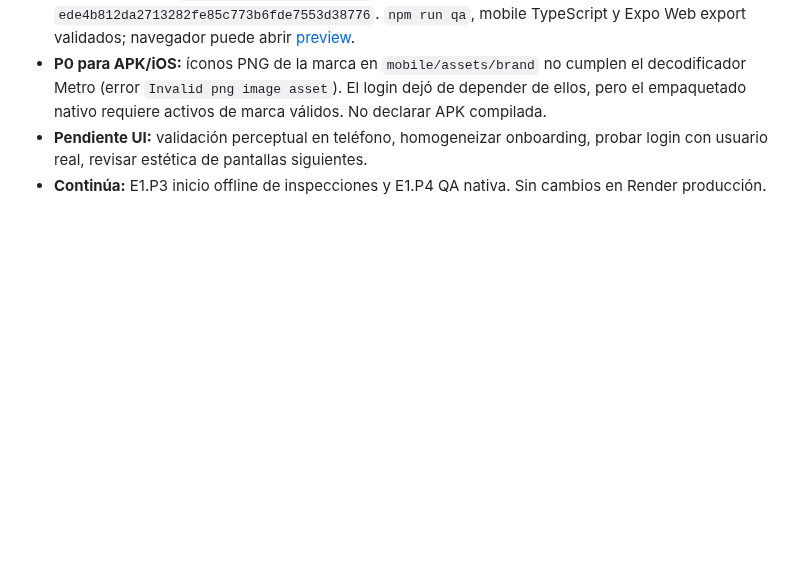
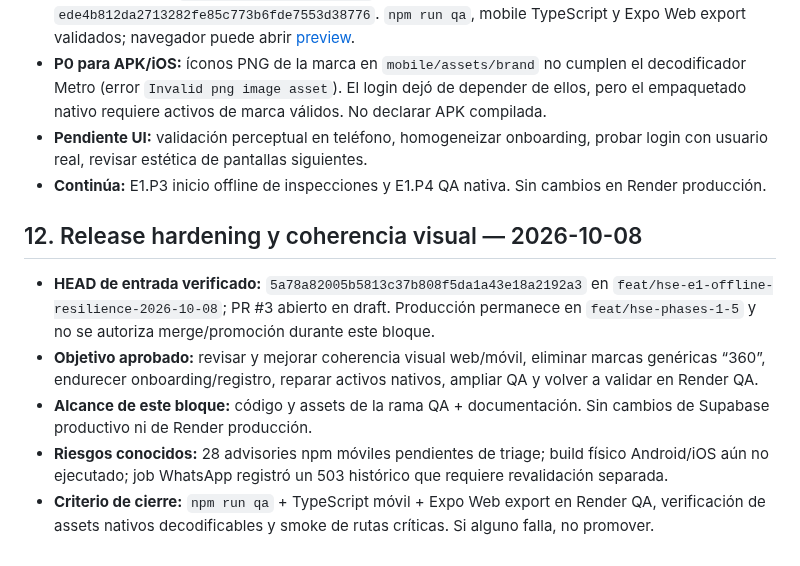
Before and after one commit to LordKurama01/informe360, a Markdown page: docs/bitacora/ESTADO.md, the part around the change. Drawn GitHub-style; blank space fills up the shorter version.

Commit message:
docs(hse): record release hardening scope

```diff
--- a/docs/bitacora/ESTADO.md
+++ b/docs/bitacora/ESTADO.md
@@ -106,3 +106,12 @@ La E1 se ejecuta aisladamente en `feat/hse-e1-offline-resilience-2026-10-08` con
 - **P0 para APK/iOS:** íconos PNG de la marca en `mobile/assets/brand` no cumplen el decodificador Metro (error `Invalid png image asset`). El login dejó de depender de ellos, pero el empaquetado nativo requiere activos de marca válidos. No declarar APK compilada.
 - **Pendiente UI:** validación perceptual en teléfono, homogeneizar onboarding, probar login con usuario real, revisar estética de pantallas siguientes.
 - **Continúa:** E1.P3 inicio offline de inspecciones y E1.P4 QA nativa. Sin cambios en Render producción.
+
+
+## 12. Release hardening y coherencia visual — 2026-10-08
+
+- **HEAD de entrada verificado:** `5a78a82005b5813c37b808f5da1a43e18a2192a3` en `feat/hse-e1-offline-resilience-2026-10-08`; PR #3 abierto en draft. Producción permanece en `feat/hse-phases-1-5` y no se autoriza merge/promoción durante este bloque.
+- **Objetivo aprobado:** revisar y mejorar coherencia visual web/móvil, eliminar marcas genéricas “360”, endurecer onboarding/registro, reparar activos nativos, ampliar QA y volver a validar en Render QA.
+- **Alcance de este bloque:** código y assets de la rama QA + documentación. Sin cambios de Supabase productivo ni de Render producción.
+- **Riesgos conocidos:** 28 advisories npm móviles pendientes de triage; build físico Android/iOS aún no ejecutado; job WhatsApp registró un 503 histórico que requiere revalidación separada.
+- **Criterio de cierre:** `npm run qa` + TypeScript móvil + Expo Web export en Render QA, verificación de assets nativos decodificables y smoke de rutas críticas. Si alguno falla, no promover.
```
